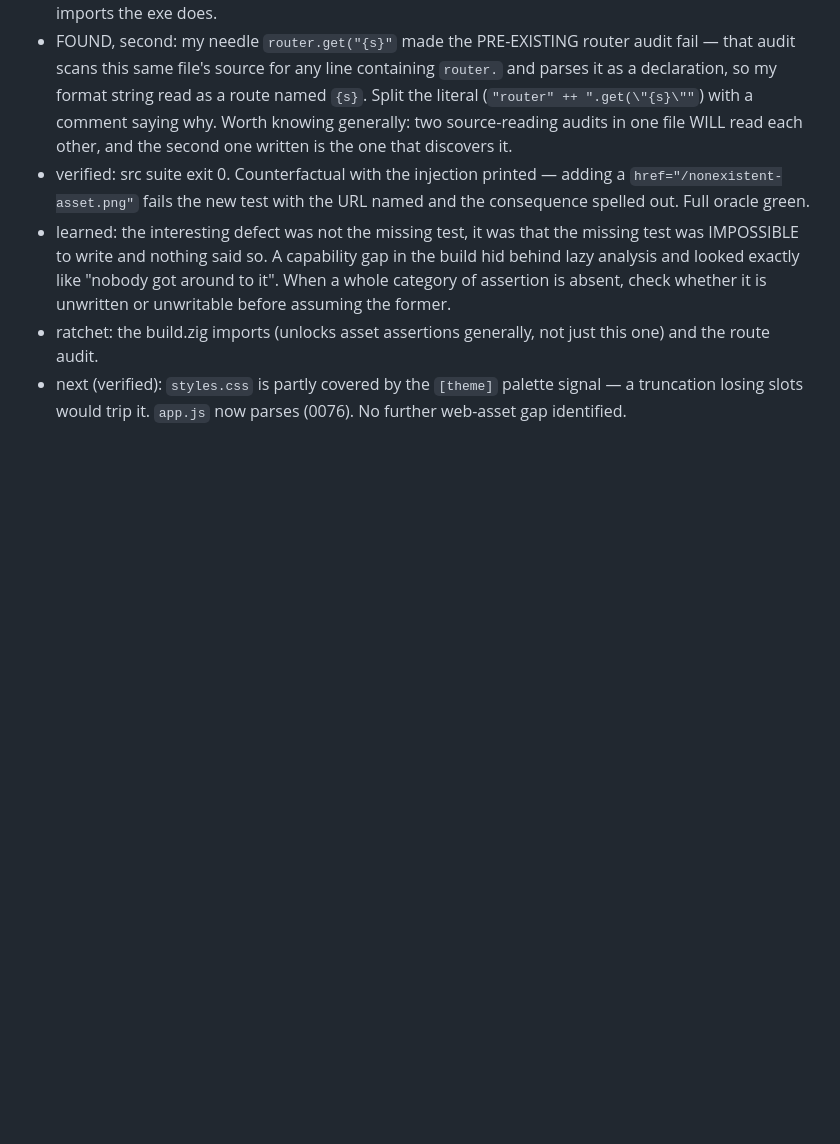
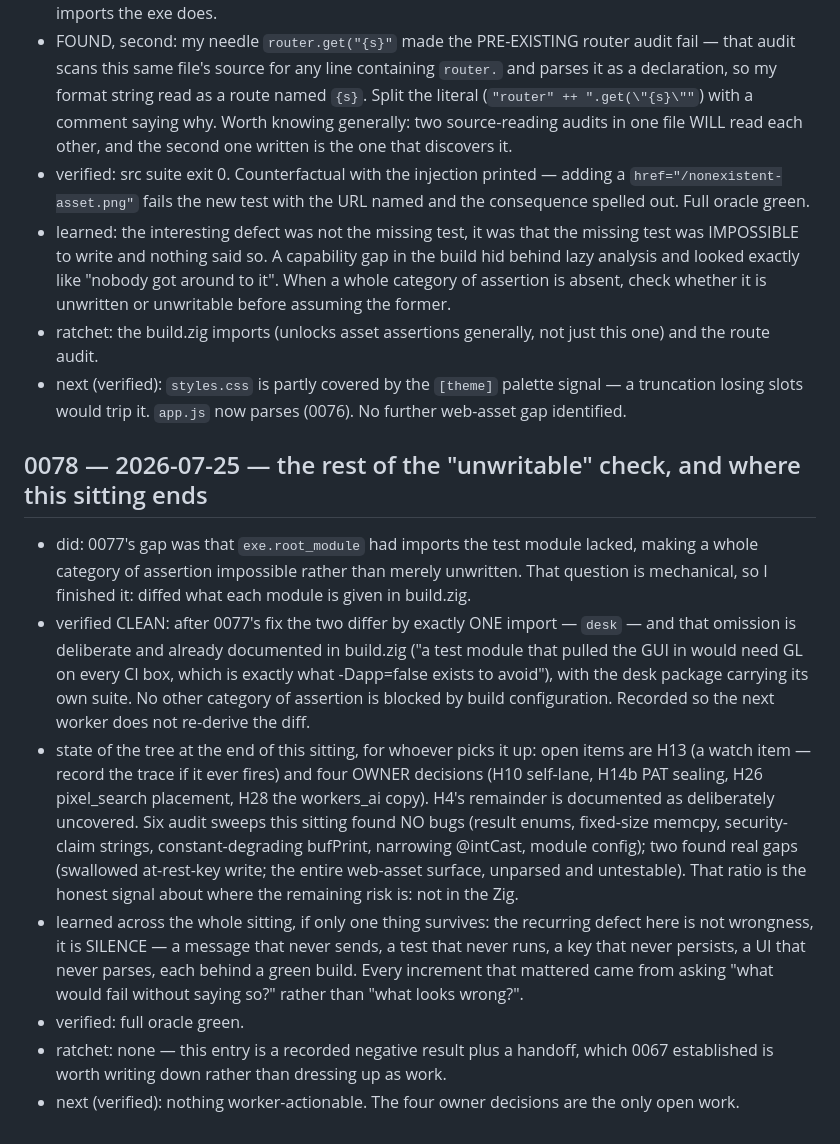
Before and after one commit to gary23w/nl-veil, a Markdown page: harness/LEDGER.md, the part around the change. Drawn GitHub-style; blank space fills up the shorter version.

Commit message:
harness: finish the build-config check, and record where this leaves the tree
The previous entry's gap was that exe.root_module had imports the test module
lacked, which made a whole category of assertion impossible rather than merely
unwritten. That question is mechanical, so this finishes it: a diff of what each
module is given in build.zig.

Clean. After the fix the two differ by exactly one import, desk, and that
omission is deliberate and already documented -- a test module pulling the GUI in
would need GL on every CI box, which is what -Dapp=false exists to avoid, and the
desk package carries its own suite. No other category of assertion is blocked by
build configuration. Recorded so nobody re-derives the diff.

Also records the state of the tree for whoever picks it up. Open items are one
watch item and four owner decisions; the coverage frontier's remainder is
documented as deliberately uncovered. Six audit sweeps this stretch found no bugs
-- result enums, fixed-size memcpy, security-claim strings, constant-degrading
bufPrint, narrowing intCast, and this module diff -- while two found real gaps: a
swallowed at-rest-key write, and the entire web-asset surface, which was neither
parsed nor testable. That ratio is the honest signal about where the remaining
risk sits, and it is not in the Zig.

If one thing survives from this stretch: the recurring defect in this repo is not
wrongness, it is silence. A message that never sends, a test that never runs, a
key that never persists, a UI that never parses -- each behind a green build.
Every increment that mattered came from asking what would fail without saying so,
rather than what looks wrong.

```diff
--- a/harness/LEDGER.md
+++ b/harness/LEDGER.md
@@ -1942,3 +1942,28 @@ edit, confirm it applied, then run.
   route audit.
 - next (verified): `styles.css` is partly covered by the `[theme]` palette signal — a truncation
   losing slots would trip it. `app.js` now parses (0076). No further web-asset gap identified.
+
+## 0078 — 2026-07-25 — the rest of the "unwritable" check, and where this sitting ends
+- did: 0077's gap was that `exe.root_module` had imports the test module lacked, making a whole
+  category of assertion impossible rather than merely unwritten. That question is mechanical, so I
+  finished it: diffed what each module is given in build.zig.
+- verified CLEAN: after 0077's fix the two differ by exactly ONE import — `desk` — and that omission
+  is deliberate and already documented in build.zig ("a test module that pulled the GUI in would
+  need GL on every CI box, which is exactly what -Dapp=false exists to avoid"), with the desk
+  package carrying its own suite. No other category of assertion is blocked by build configuration.
+  Recorded so the next worker does not re-derive the diff.
+- state of the tree at the end of this sitting, for whoever picks it up: open items are H13 (a watch
+  item — record the trace if it ever fires) and four OWNER decisions (H10 self-lane, H14b PAT
+  sealing, H26 pixel_search placement, H28 the workers_ai copy). H4's remainder is documented as
+  deliberately uncovered. Six audit sweeps this sitting found NO bugs (result enums, fixed-size
+  memcpy, security-claim strings, constant-degrading bufPrint, narrowing @intCast, module config);
+  two found real gaps (swallowed at-rest-key write; the entire web-asset surface, unparsed and
+  untestable). That ratio is the honest signal about where the remaining risk is: not in the Zig.
+- learned across the whole sitting, if only one thing survives: the recurring defect here is not
+  wrongness, it is SILENCE — a message that never sends, a test that never runs, a key that never
+  persists, a UI that never parses, each behind a green build. Every increment that mattered came
+  from asking "what would fail without saying so?" rather than "what looks wrong?".
+- verified: full oracle green.
+- ratchet: none — this entry is a recorded negative result plus a handoff, which 0067 established is
+  worth writing down rather than dressing up as work.
+- next (verified): nothing worker-actionable. The four owner decisions are the only open work.
```
